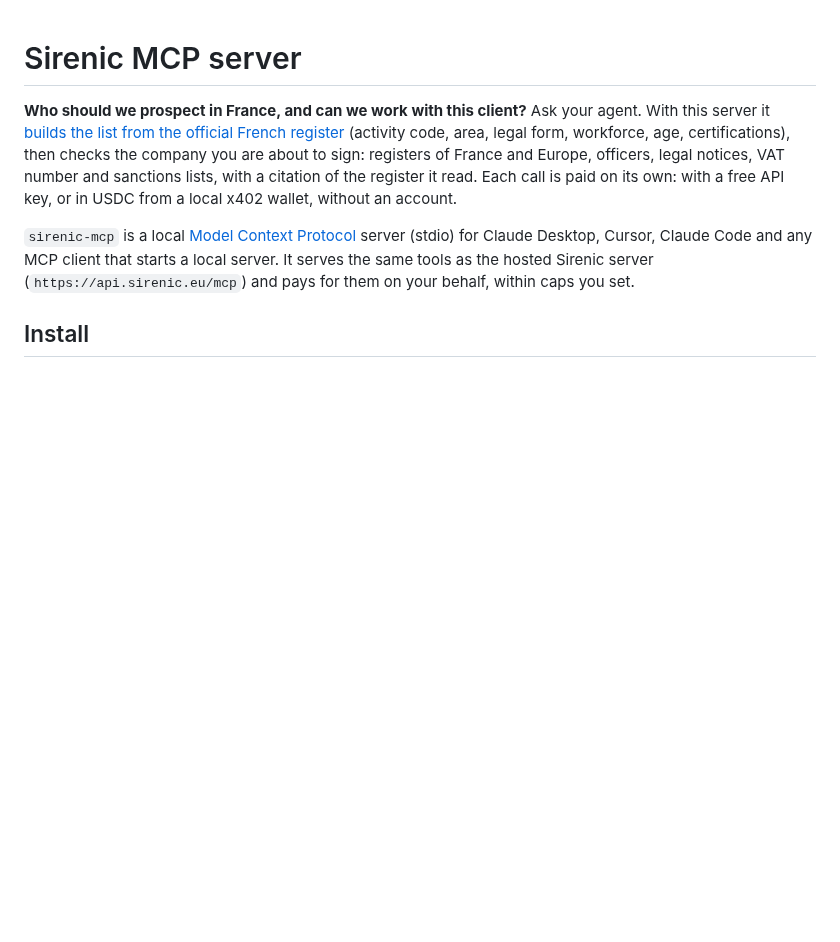
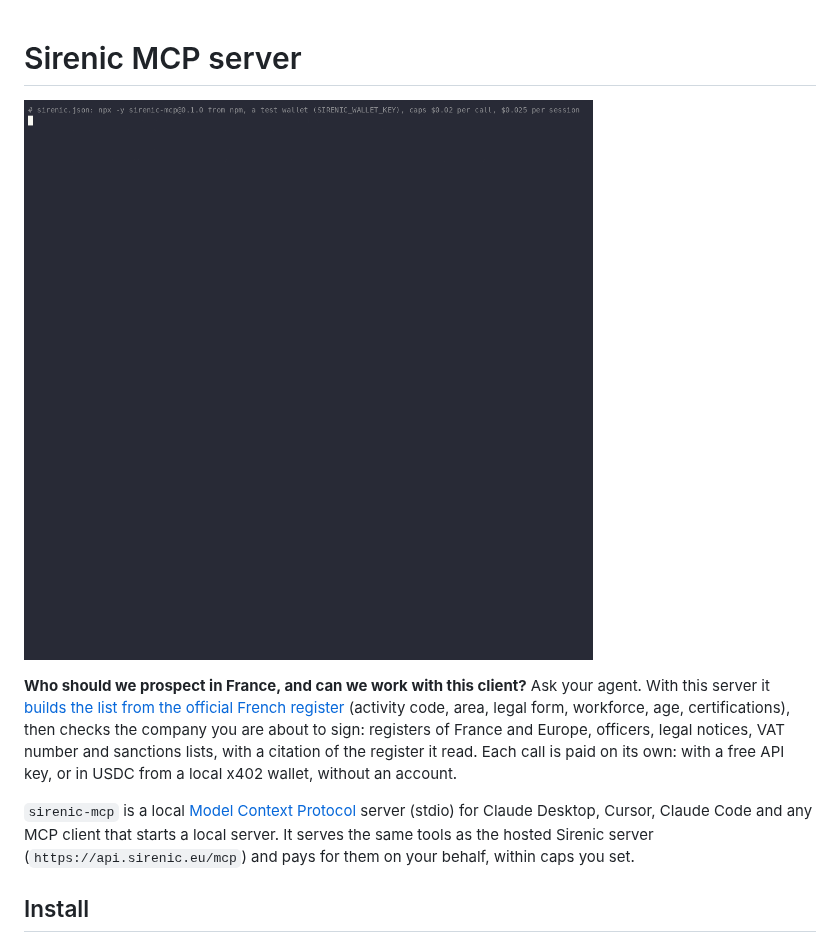
Before and after one commit to sirenic-eu/sirenic-mcp, a Markdown page: README.md, the part around the change. Drawn GitHub-style; pictures changed too: media/demo.gif; blank space fills up the shorter version.

Commit message:
Release 0.1.0 dated 2026-10-09, README opens with the demo recorded from npm (prospecting list, then the first company)

```diff
--- a/README.md
+++ b/README.md
@@ -1,4 +1,6 @@
 # Sirenic MCP server
+
+![Claude Code, with this server installed from npm, builds a prospecting list, checks the first company and pays both calls in x402](media/demo.gif)
 
 **Who should we prospect in France, and can we work with this client?** Ask your agent. With this server it
 [builds the list from the official French register](https://api.sirenic.eu/en/use-cases/build-b2b-prospecting-list-from-official-french-registry)
```
Also changed, not shown: CHANGELOG.md (+1 -1 lines), 1 other file.
